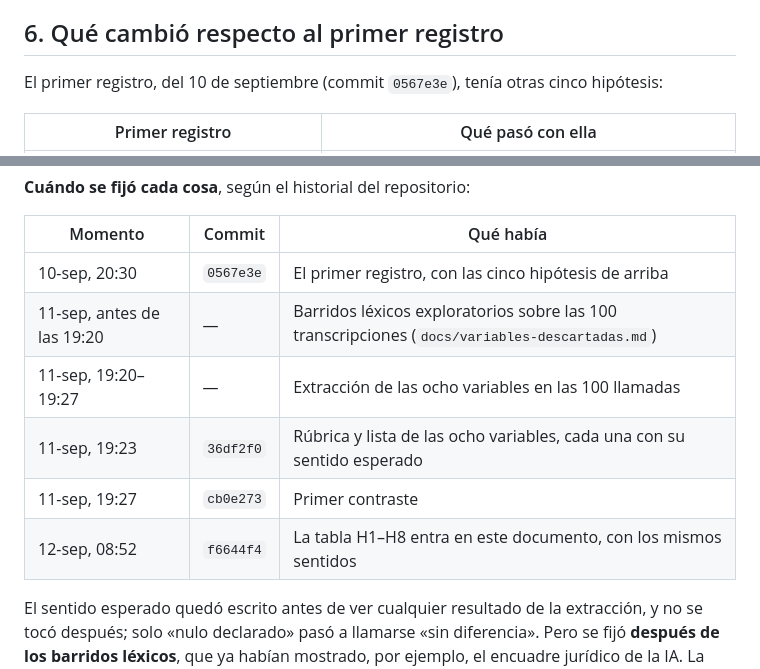
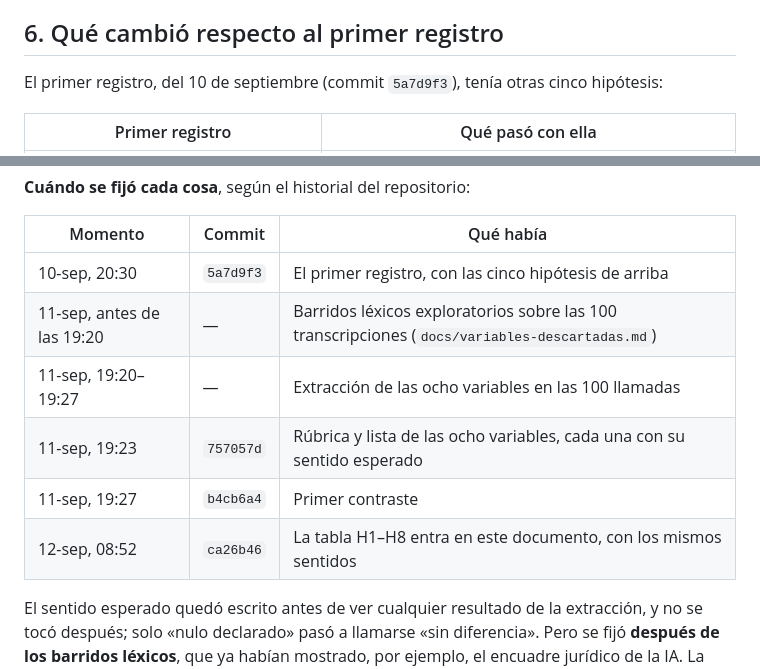
Before and after one commit to mauriciosf2004/crecere-humanos-vs-ia, a Markdown page: docs/hipotesis.md, 2 parts joined by grey strips. GitHub-like rendering.

```diff
--- a/docs/hipotesis.md
+++ b/docs/hipotesis.md
@@ -112,7 +112,7 @@ rigor.
 
 ## 6. Qué cambió respecto al primer registro
 
-El primer registro, del 10 de septiembre (commit `0567e3e`), tenía otras cinco hipótesis:
+El primer registro, del 10 de septiembre (commit `5a7d9f3`), tenía otras cinco hipótesis:
 
 | Primer registro | Qué pasó con ella |
 |---|---|
@@ -126,12 +126,12 @@ El primer registro, del 10 de septiembre (commit `0567e3e`), tenía otras cinco
 
 | Momento | Commit | Qué había |
 |---|---|---|
-| 10-sep, 20:30 | `0567e3e` | El primer registro, con las cinco hipótesis de arriba |
+| 10-sep, 20:30 | `5a7d9f3` | El primer registro, con las cinco hipótesis de arriba |
 | 11-sep, antes de las 19:20 | — | Barridos léxicos exploratorios sobre las 100 transcripciones (`docs/variables-descartadas.md`) |
 | 11-sep, 19:20–19:27 | — | Extracción de las ocho variables en las 100 llamadas |
-| 11-sep, 19:23 | `36df2f0` | Rúbrica y lista de las ocho variables, cada una con su sentido esperado |
-| 11-sep, 19:27 | `cb0e273` | Primer contraste |
-| 12-sep, 08:52 | `f6644f4` | La tabla H1–H8 entra en este documento, con los mismos sentidos |
+| 11-sep, 19:23 | `757057d` | Rúbrica y lista de las ocho variables, cada una con su sentido esperado |
+| 11-sep, 19:27 | `b4cb6a4` | Primer contraste |
+| 12-sep, 08:52 | `ca26b46` | La tabla H1–H8 entra en este documento, con los mismos sentidos |
 
 El sentido esperado quedó escrito antes de ver cualquier resultado de la extracción, y no se tocó
 después; solo «nulo declarado» pasó a llamarse «sin diferencia». Pero se fijó **después de los
```
Also changed, not shown: docs/decisiones.md (+4 -4 lines).
